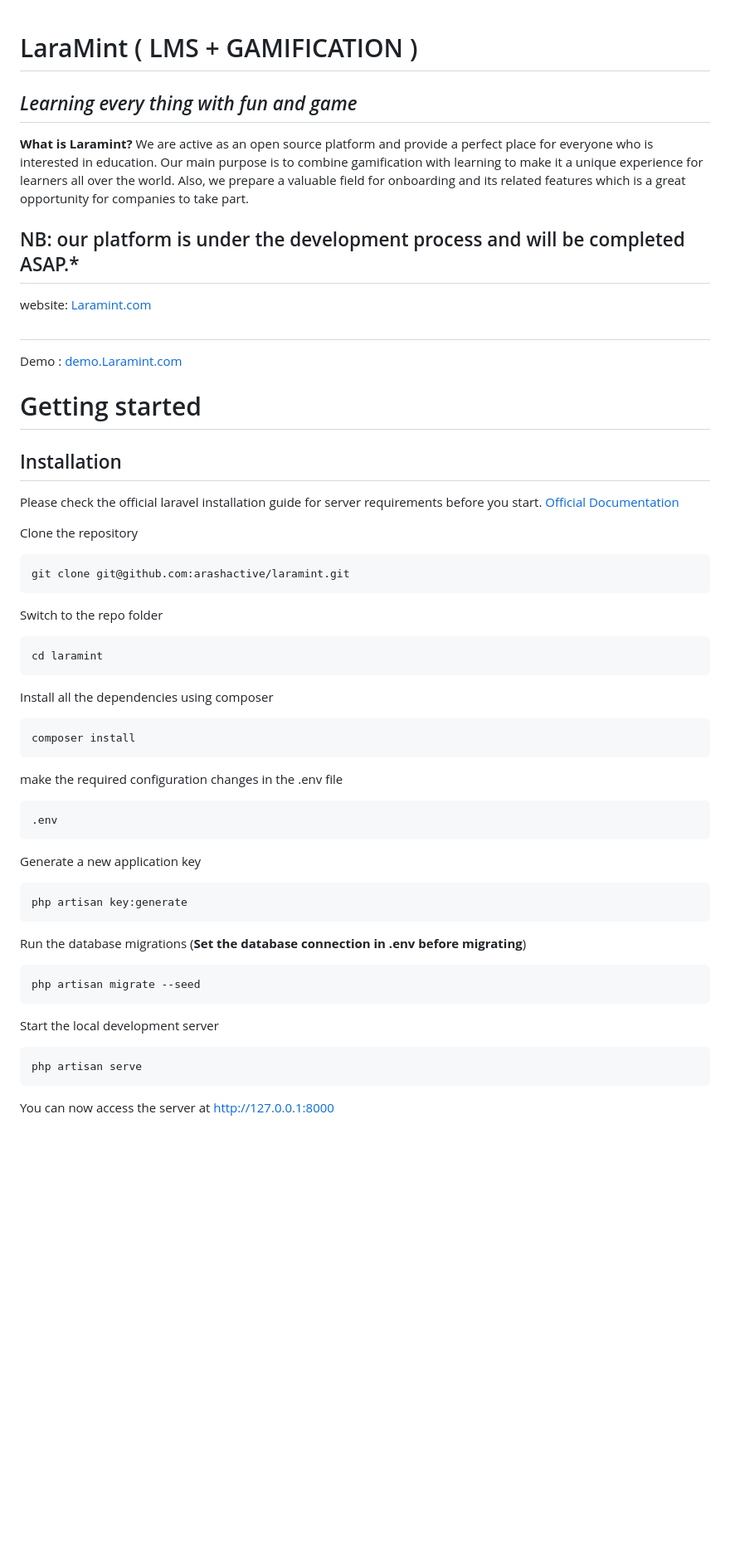
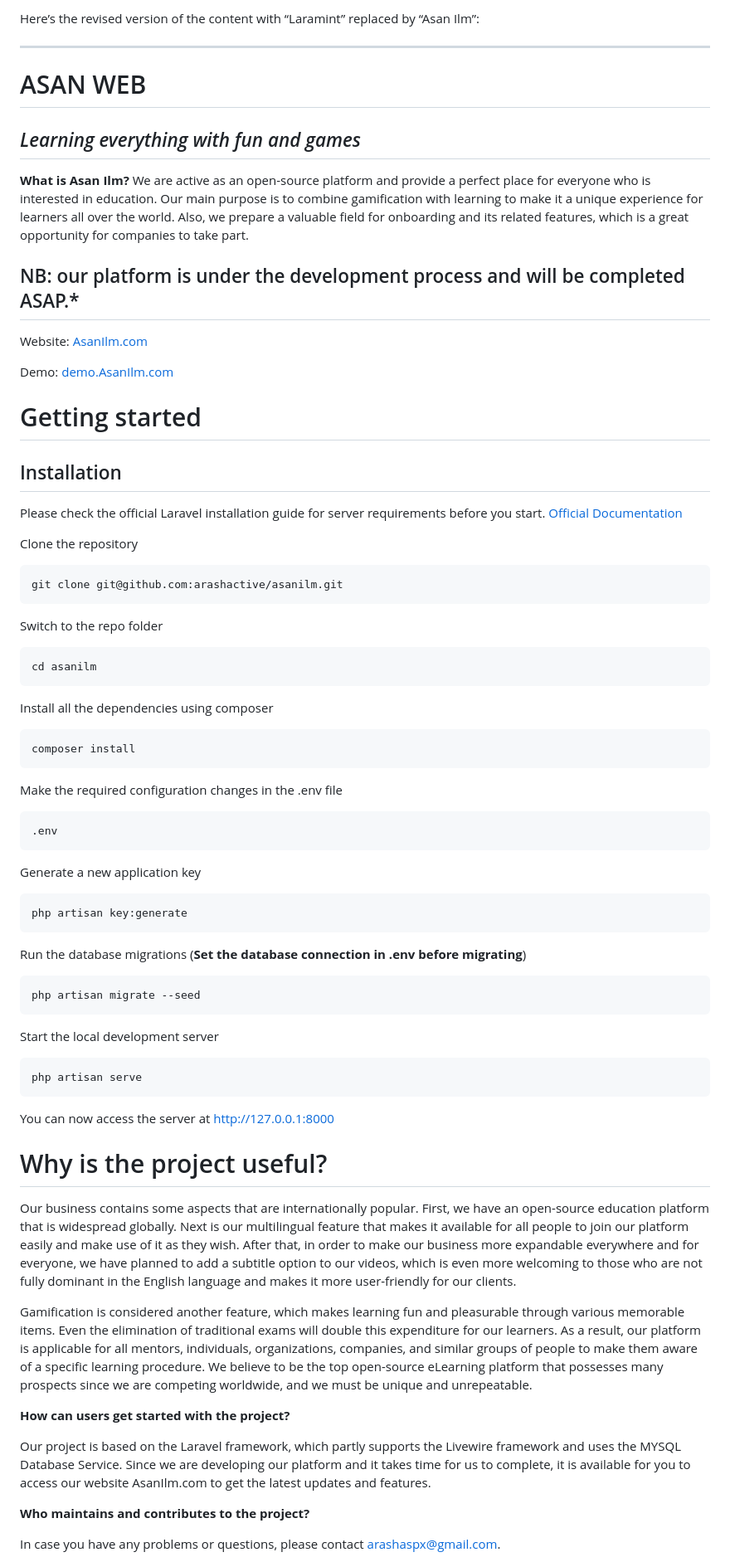
Before and after one commit to Saqibali2/NasconWebDev, a Markdown page: README.md, the part around one of its changes. Shown at 83% size. Drawn GitHub-style; blank space fills up the shorter version.

```diff
--- a/README.md
+++ b/README.md
@@ -1,49 +1,46 @@
+Here’s the revised version of the content with “Laramint” replaced by “Asan Ilm”:
 
+---
 
+# ASAN WEB
 
-# LaraMint ( LMS + GAMIFICATION )
+## _Learning everything with fun and games_
 
-## _Learning every thing with fun and game_
-
-
-**What is Laramint?**
-We are active as an open source platform and provide a perfect place for everyone who is interested in education. Our main purpose is to combine gamification with learning to make it a unique experience for learners all over the world. Also, we prepare a valuable field for onboarding and its related features which is a great opportunity for companies to take part.
+**What is Asan Ilm?**
+We are active as an open-source platform and provide a perfect place for everyone who is interested in education. Our main purpose is to combine gamification with learning to make it a unique experience for learners all over the world. Also, we prepare a valuable field for onboarding and its related features, which is a great opportunity for companies to take part.
 
 ## NB: our platform is under the development process and will be completed ASAP.*
 
+Website: [AsanIlm.com](https://asanilm.com)
 
-website: [Laramint.com](https://laramint.com)
-#
-Demo   : [demo.Laramint.com](http://192.99.245.100:8000/)
-
+Demo: [demo.AsanIlm.com](http://192.99.245.100:8000/)
 
 # Getting started
 
 ## Installation
 
-Please check the official laravel installation guide for server requirements before you start.
+Please check the official Laravel installation guide for server requirements before you start.
 [Official Documentation](https://laravel.com/docs/9.x/installation)
 
 Clone the repository
 
-    git clone git@github.com:arashactive/laramint.git
+    git clone git@github.com:arashactive/asanilm.git
 
 Switch to the repo folder
 
-    cd laramint
+    cd asanilm
 
 Install all the dependencies using composer
 
     composer install
 
-make the required configuration changes in the .env file
+Make the required configuration changes in the .env file
 
     .env
 
 Generate a new application key
 
     php artisan key:generate
-
 
 Run the database migrations (**Set the database connection in .env before migrating**)
 
@@ -55,3 +52,17 @@ Start the local development server
 
 You can now access the server at http://127.0.0.1:8000
 
+# Why is the project useful?
+
+Our business contains some aspects that are internationally popular. First, we have an open-source education platform that is widespread globally. Next is our multilingual feature that makes it available for all people to join our platform easily and make use of it as they wish. After that, in order to make our business more expandable everywhere and for everyone, we have planned to add a subtitle option to our videos, which is even more welcoming to those who are not fully dominant in the English language and makes it more user-friendly for our clients.
+
+Gamification is considered another feature, which makes learning fun and pleasurable through various memorable items. Even the elimination of traditional exams will double this expenditure for our learners. As a result, our platform is applicable for all mentors, individuals, organizations, companies, and similar groups of people to make them aware of a specific learning procedure. We believe to be the top open-source eLearning platform that possesses many prospects since we are competing worldwide, and we must be unique and unrepeatable.
+
+**How can users get started with the project?**
+
+Our project is based on the Laravel framework, which partly supports the Livewire framework and uses the MYSQL Database Service. Since we are developing our platform and it takes time for us to complete, it is available for you to access our website AsanIlm.com to get the latest updates and features.
+
+**Who maintains and contributes to the project?**
+
+In case you have any problems or questions, please contact [arashaspx@gmail.com](mailto:arashaspx@gmail.com).
+
```
Also changed, not shown: other parts of README.md (+14 -71 lines).
